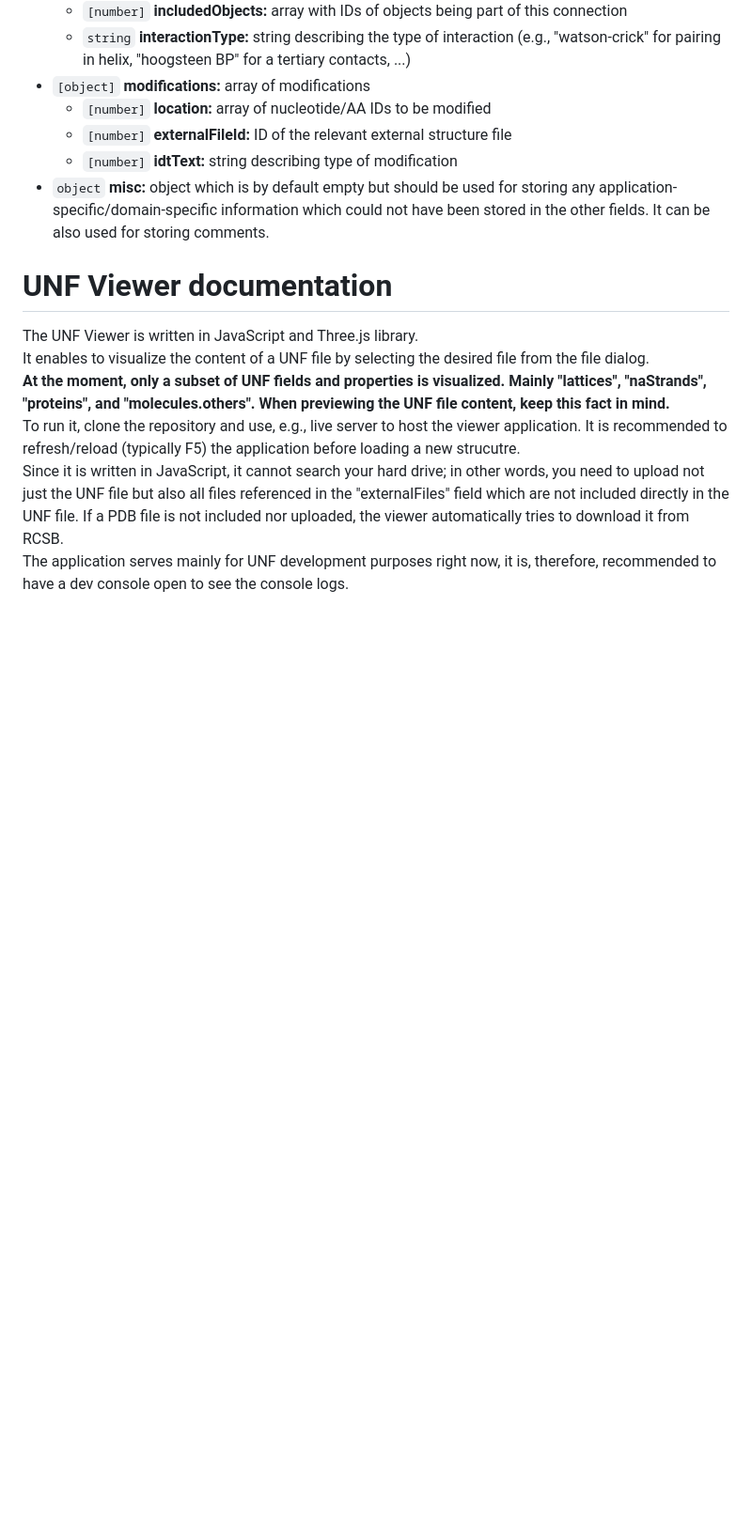
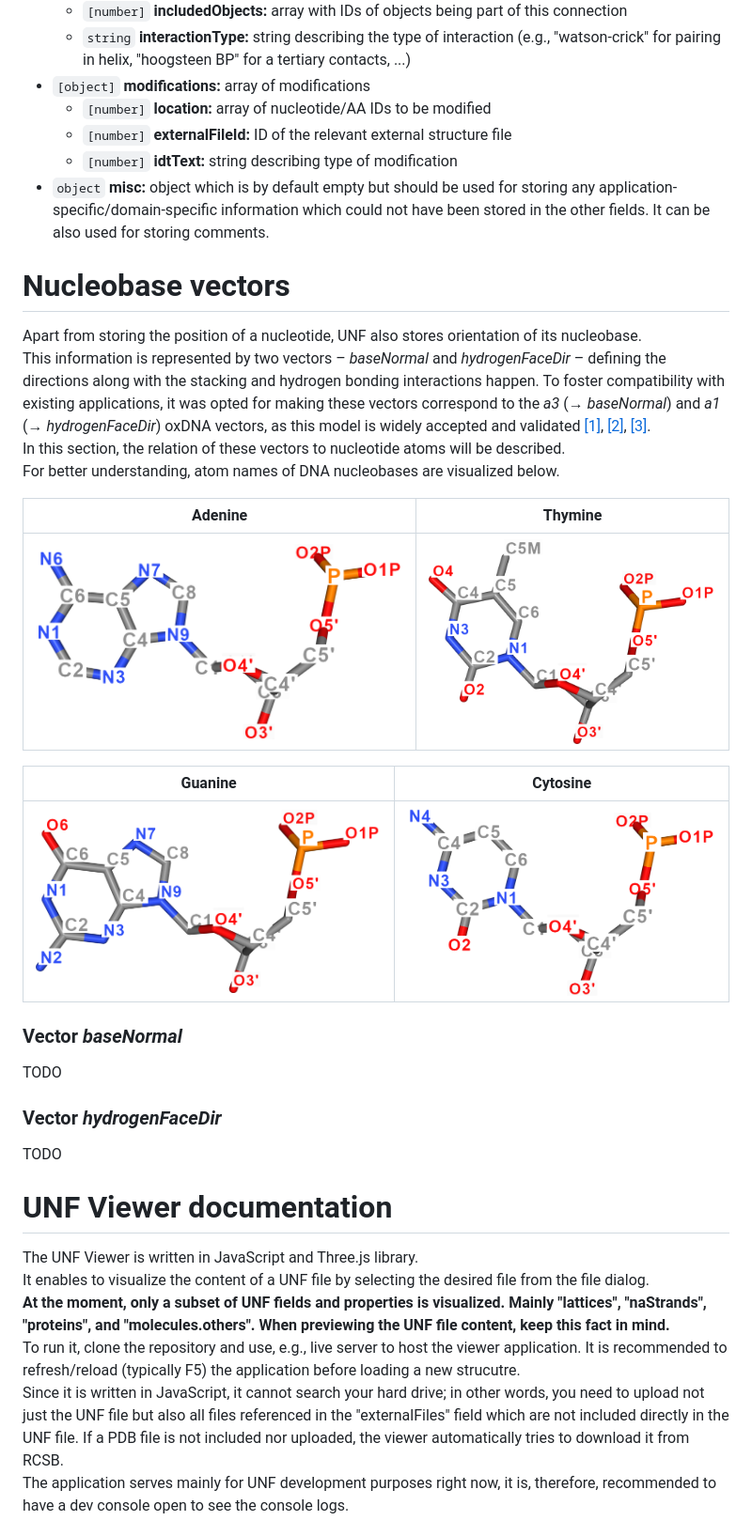
Before and after one commit to barisicgroup/unf, a Markdown page: README.md, the part around one of its changes. Shown at 94% size. GitHub-like rendering; pictures changed too: docs/nucl_da.png (added), docs/nucl_dc.png (added), docs/nucl_dg.png (added); blank space fills up the shorter version.

Commit message:
Increased version number and started to add info about nucleobase orientation vectors

```diff
--- a/README.md
+++ b/README.md
@@ -162,6 +164,27 @@ To mark fields as "not used"/containing invalid value:
   - `[number]` **idtText:** string describing type of modification
 - `object` **misc:** object which is by default empty but should be used for storing any application-specific/domain-specific information which could not have been stored in the other fields. It can be also used for storing comments.
 
+# Nucleobase vectors
+Apart from storing the position of a nucleotide, UNF also stores orientation of its nucleobase.
+This information is represented by two vectors – *baseNormal* and *hydrogenFaceDir* – defining the directions along with the stacking and hydrogen bonding interactions happen. To foster compatibility with existing applications, it was opted for making these vectors correspond to the *a3* (&rarr; *baseNormal*) and *a1* (&rarr; *hydrogenFaceDir*) oxDNA vectors, as this model is widely accepted and validated [[1]](https://doi.org/10.1063/1.4921957), [[2]](https://doi.org/10.1063/1.4961398), [[3]](https://doi.org/10.1002/jcc.26029).
+In this section, the relation of these vectors to nucleotide atoms will be described.
+For better understanding, atom names of DNA nucleobases are visualized below.
+
+| Adenine | Thymine  |
+|---------|----------|
+| ![Adenine](docs/nucl_da.png "Adenine") | ![Thymine](docs/nucl_dt.png "Thymine") |
+
+| Guanine | Cytosine |
+|---------|----------|
+| ![Guanine](docs/nucl_dg.png "Guanine") | ![Cytosine](docs/nucl_dc.png "Cytosine") |
+
+
+### Vector *baseNormal*
+TODO
+
+### Vector *hydrogenFaceDir*
+TODO
+
 # UNF Viewer documentation
 The UNF Viewer is written in JavaScript and Three.js library.
 It enables to visualize the content of a UNF file by selecting the desired file from the file dialog.
```
Also changed, not shown: other parts of README.md (+7 -5 lines).
